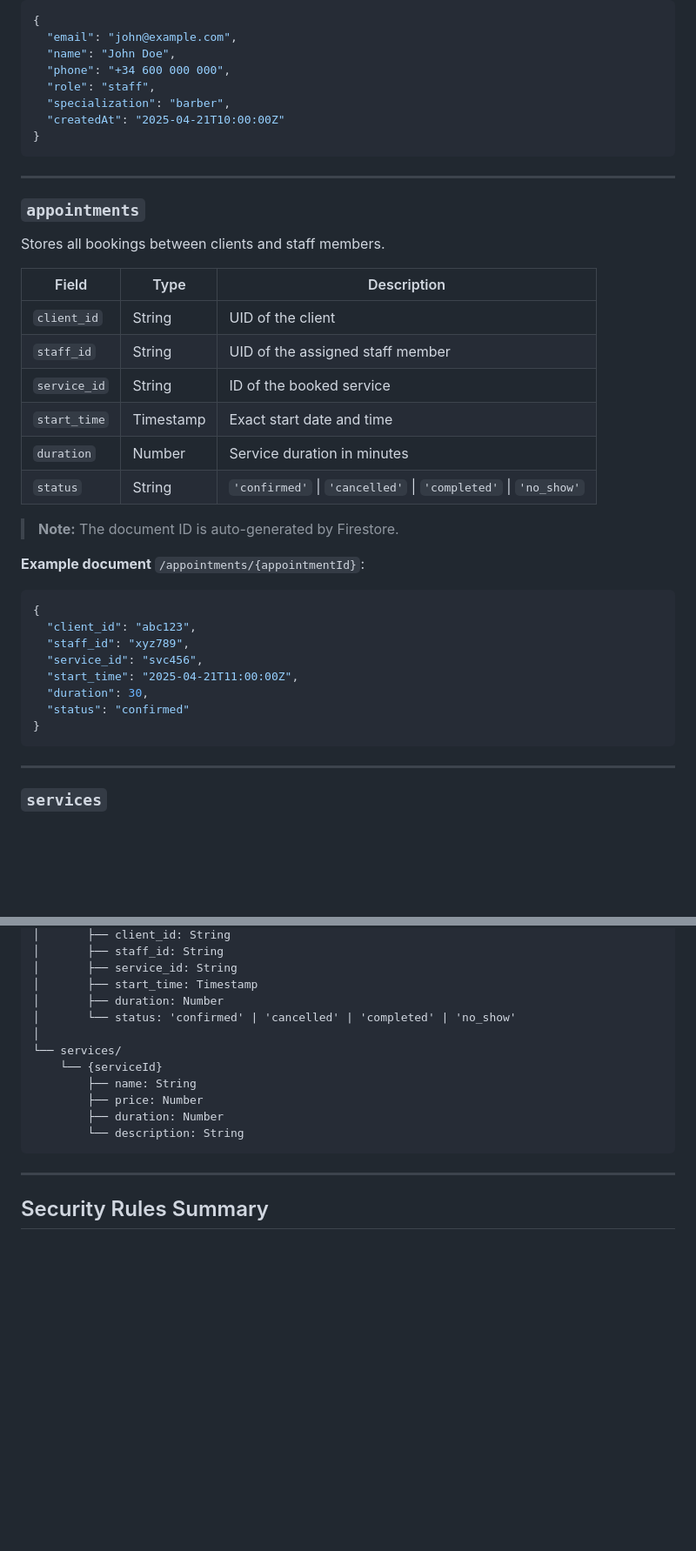
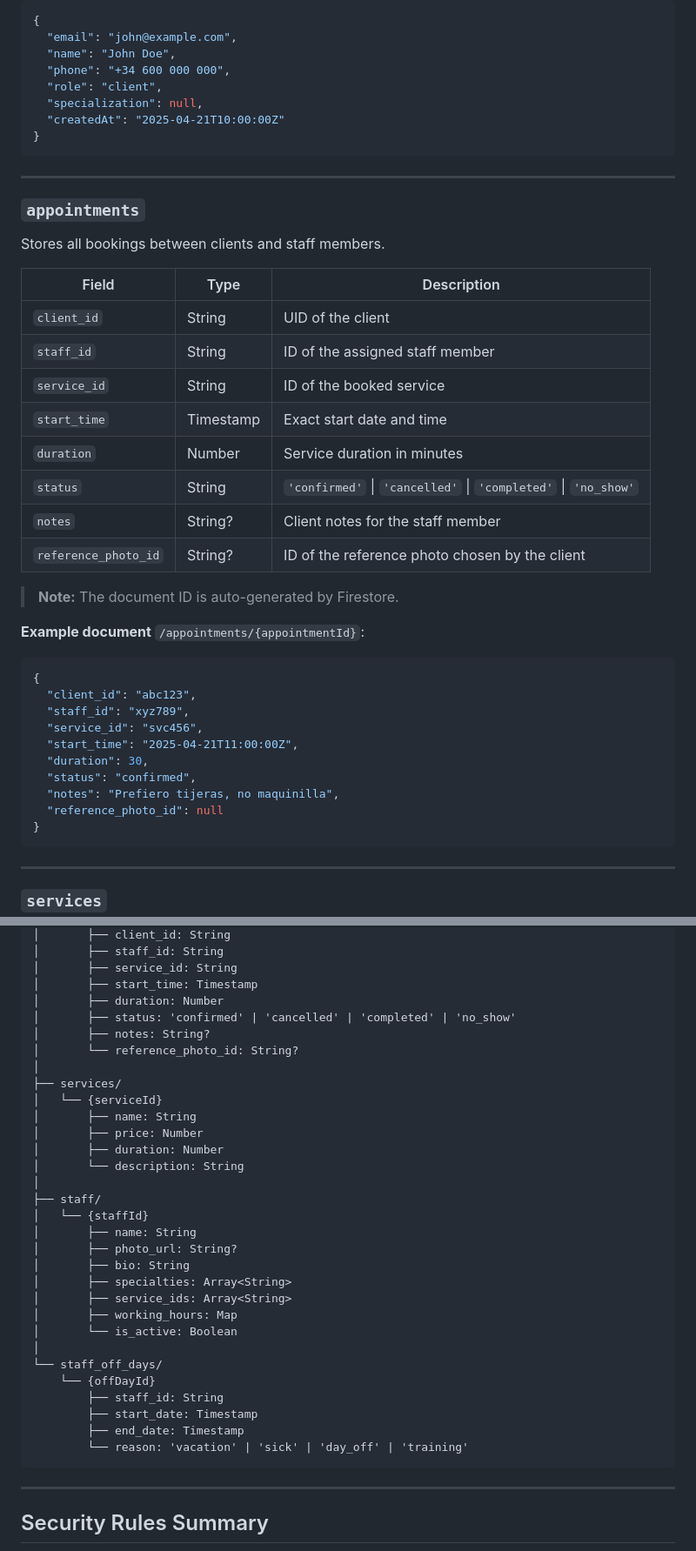
Before and after one commit to jmhc1990/reservation-management-app, a Markdown page: docs/firestore-architecture.md, 2 parts joined by grey strips. Shown at 87% size. GitHub-like rendering; blank space fills up the shorter version.

````diff
--- a/docs/firestore-architecture.md
+++ b/docs/firestore-architecture.md
@@ -29,8 +29,8 @@ Stores all application users regardless of role.
   "email": "john@example.com",
   "name": "John Doe",
   "phone": "+34 600 000 000",
-  "role": "staff",
-  "specialization": "barber",
+  "role": "client",
+  "specialization": null,
   "createdAt": "2025-04-21T10:00:00Z"
 }
 ```
@@ -44,11 +44,13 @@ Stores all bookings between clients and staff members.
 | Field | Type | Description |
 |---|---|---|
 | `client_id` | String | UID of the client |
-| `staff_id` | String | UID of the assigned staff member |
+| `staff_id` | String | ID of the assigned staff member |
 | `service_id` | String | ID of the booked service |
 | `start_time` | Timestamp | Exact start date and time |
 | `duration` | Number | Service duration in minutes |
 | `status` | String | `'confirmed'` \| `'cancelled'` \| `'completed'` \| `'no_show'` |
+| `notes` | String? | Client notes for the staff member |
+| `reference_photo_id` | String? | ID of the reference photo chosen by the client |
 
 > **Note:** The document ID is auto-generated by Firestore.
 
@@ -60,7 +62,9 @@ Stores all bookings between clients and staff members.
   "service_id": "svc456",
   "start_time": "2025-04-21T11:00:00Z",
   "duration": 30,
-  "status": "confirmed"
+  "status": "confirmed",
+  "notes": "Prefiero tijeras, no maquinilla",
+  "reference_photo_id": null
 }
 ```
 
@@ -131,14 +199,33 @@ Firestore
 │       ├── service_id: String
 │       ├── start_time: Timestamp
 │       ├── duration: Number
-│       └── status: 'confirmed' | 'cancelled' | 'completed' | 'no_show'
+│       ├── status: 'confirmed' | 'cancelled' | 'completed' | 'no_show'
+│       ├── notes: String?
+│       └── reference_photo_id: String?
 │
-└── services/
-    └── {serviceId}
-        ├── name: String
-        ├── price: Number
-        ├── duration: Number
-        └── description: String
+├── services/
+│   └── {serviceId}
+│       ├── name: String
+│       ├── price: Number
+│       ├── duration: Number
+│       └── description: String
+│
+├── staff/
+│   └── {staffId}
+│       ├── name: String
+│       ├── photo_url: String?
+│       ├── bio: String
+│       ├── specialties: Array<String>
+│       ├── service_ids: Array<String>
+│       ├── working_hours: Map
+│       └── is_active: Boolean
+│
+└── staff_off_days/
+    └── {offDayId}
+        ├── staff_id: String
+        ├── start_date: Timestamp
+        ├── end_date: Timestamp
+        └── reason: 'vacation' | 'sick' | 'day_off' | 'training'
 ```
 
 ---
````
Also changed, not shown: other parts of docs/firestore-architecture.md (+78 -0 lines).
